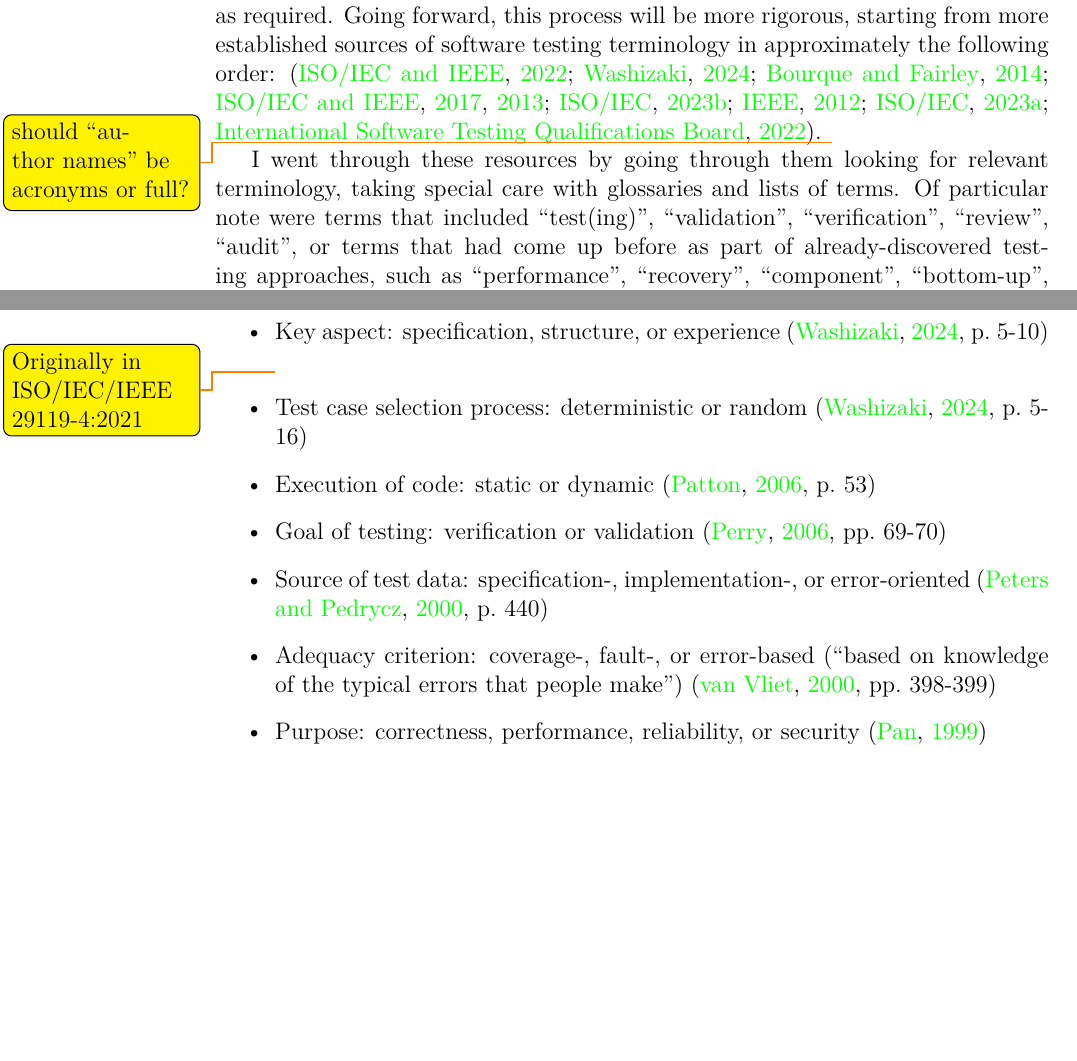
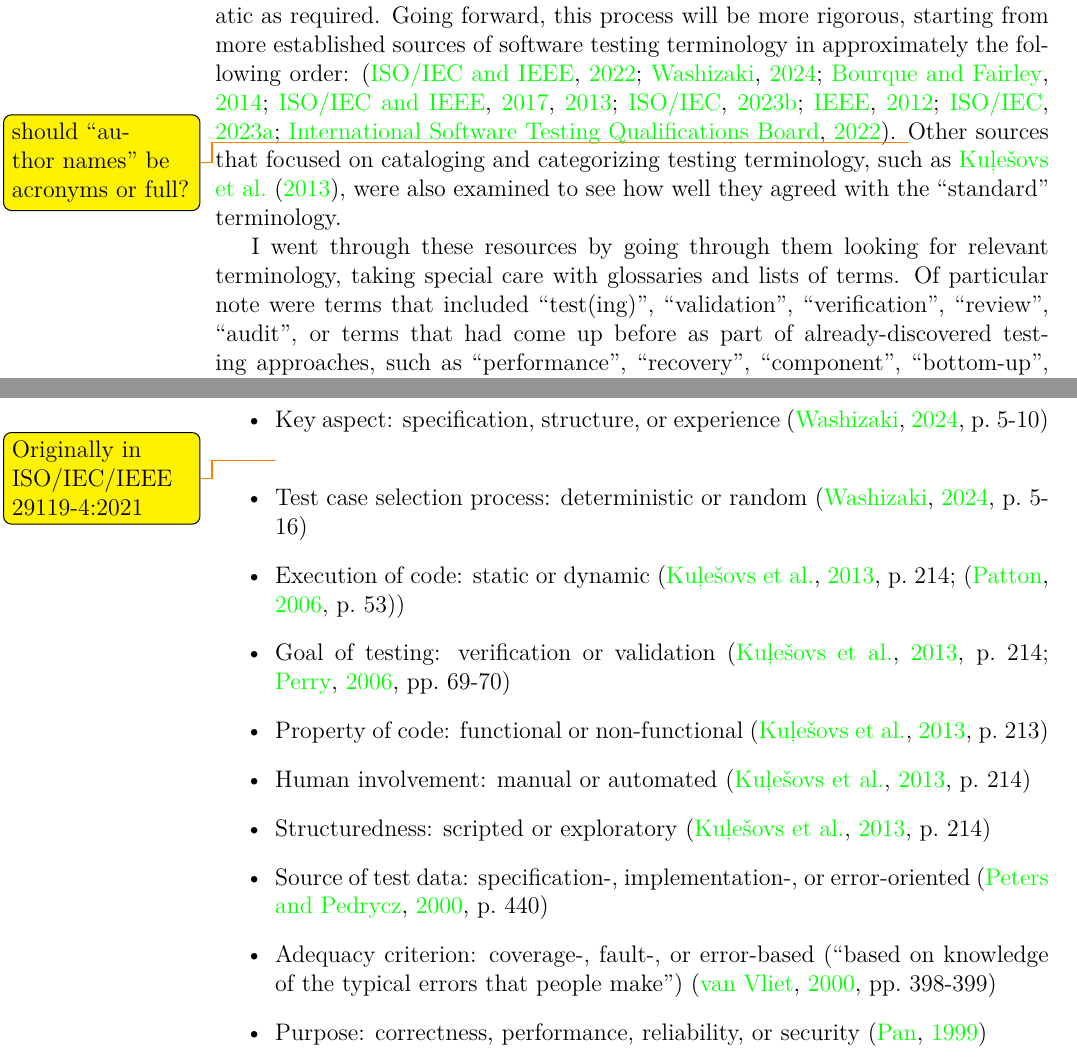
Before and after one commit to samm82/TestingTesting, a LaTeX thesis (notes.tex, which reads chapters/03_notes.tex): two parts of pages 24 and 38 of 66, joined at a grey line, cut so that both start at the same text, the shorter picture padded with empty space. Compiled offline with LuaLaTeX.

Commit message:
Add notes on categorizations from Ku\304\274e\305\241ovsEtAl2013.pdf

```diff
--- a/chapters/03_notes.tex
+++ b/chapters/03_notes.tex
@@ -794,6 +794,9 @@ following order:
 \citep{IEEE2022, SWEBOK2024, SWEBOK2014, IEEE2017, IEEE2013, ISO_IEC2023b,
       IEEE2012, ISO_IEC2023a, ISTQB}.
 \todo{should ``author names'' be acronyms or full?}
+Other sources that focused on cataloging and categorizing testing terminology,
+such as \citet{KuļešovsEtAl2013}, were also examined to see how well they
+agreed with the ``standard'' terminology.
 
 I went through these resources by going through them looking for relevant
 terminology, taking special care with glossaries and lists of terms. Of
@@ -1297,9 +1300,15 @@ the other'' \citep[p.~5-16]{SWEBOK2024}.
       \item Test case selection process: deterministic or random
             \citep[p.~5-16]{SWEBOK2024}
       \item Execution of code: static or dynamic
-            \citep[p.~53]{Patton2006}
+            (\citealp[p.~214]{KuļešovsEtAl2013}; \citep[p.~53]{Patton2006})
       \item Goal of testing: verification or validation
-            \citep[pp.~69-70]{Perry2006}
+            (\citealp[p.~214]{KuļešovsEtAl2013}; \citealp[pp.~69-70]{Perry2006})
+      \item Property of code: functional or non-functional
+            \citep[p.~213]{KuļešovsEtAl2013}
+      \item Human involvement: manual or automated
+            \citep[p.~214]{KuļešovsEtAl2013}
+      \item Structuredness: scripted or exploratory
+            \citep[p.~214]{KuļešovsEtAl2013}
       \item Source of test data: specification-, implementation-, or
             error-oriented \citep[p.~440]{PetersAndPedrycz2000}
       \item Adequacy criterion: coverage-, fault-, or error-based
```
Also changed, not shown: references.bib (+9 -0 lines), notes.pdf, thesis.pdf, chapters/03_notes.tex (12 more changed lines).
